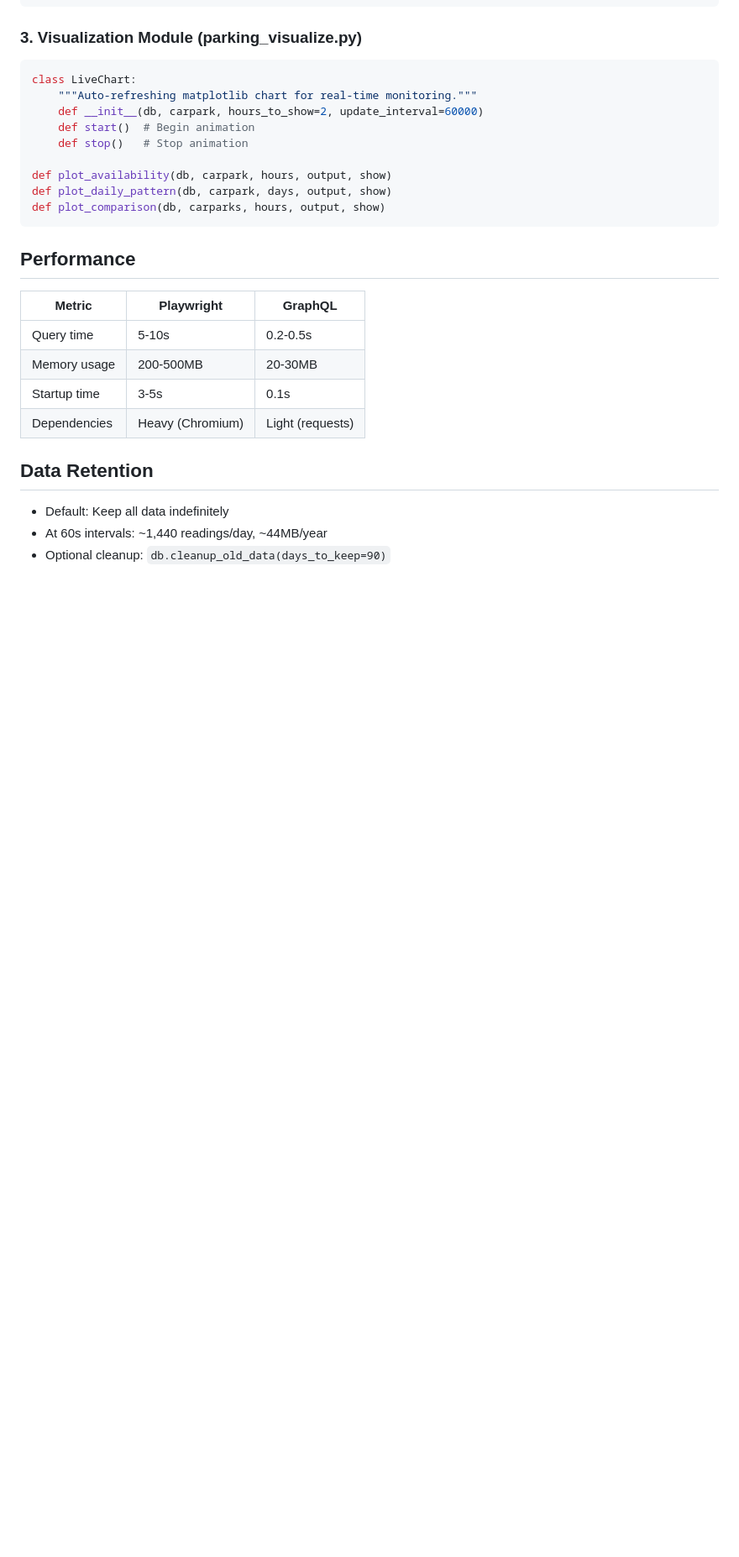
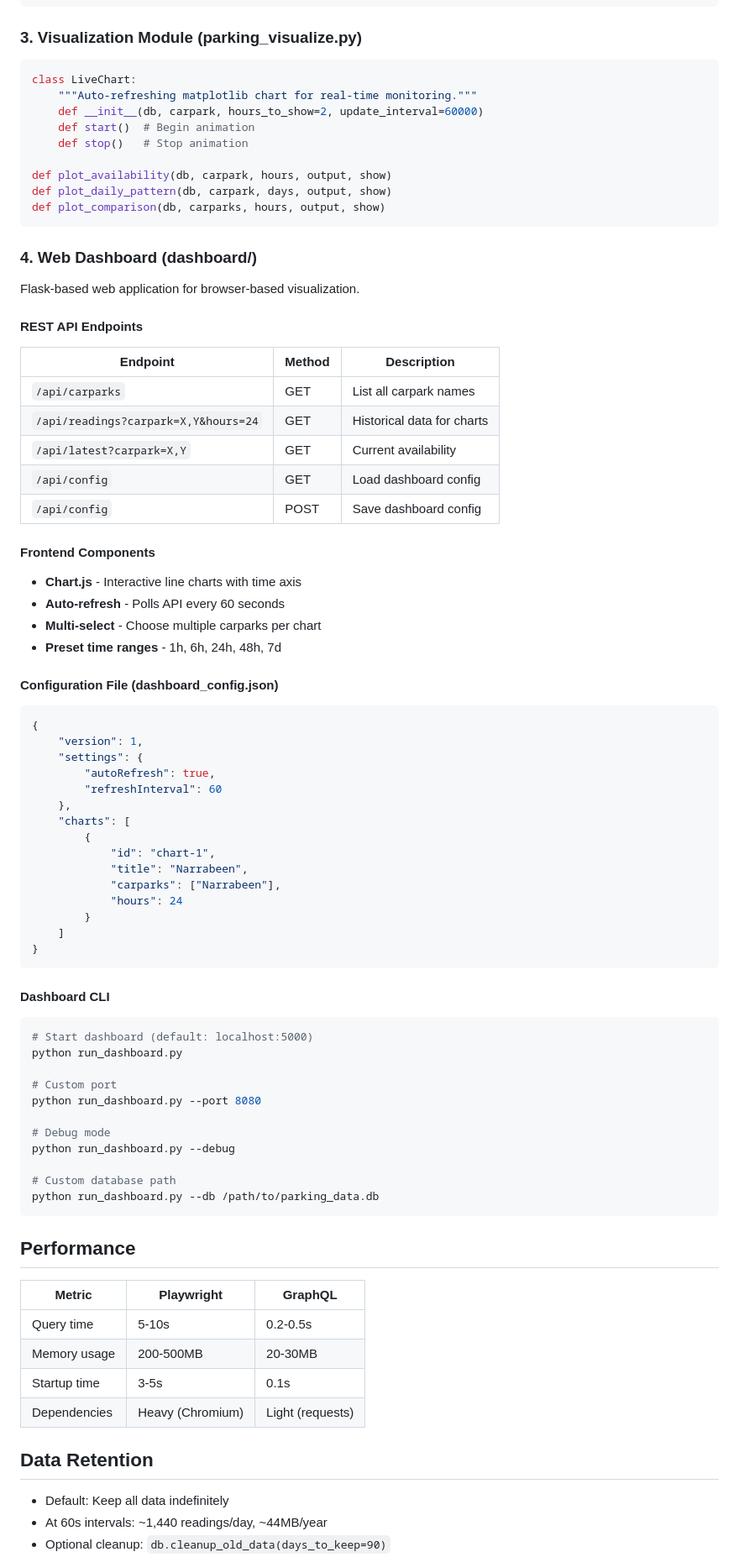
Before and after one commit to fivemeepo/park_ride, a Markdown page: TECHNICAL_DESIGN.md, the part around one of its changes. Shown at 84% size. Drawn GitHub-style; blank space fills up the shorter version.

````diff
--- a/TECHNICAL_DESIGN.md
+++ b/TECHNICAL_DESIGN.md
@@ -216,6 +227,63 @@ def plot_daily_pattern(db, carpark, days, output, show)
 def plot_comparison(db, carparks, hours, output, show)
 ```
 
+### 4. Web Dashboard (dashboard/)
+
+Flask-based web application for browser-based visualization.
+
+#### REST API Endpoints
+
+| Endpoint | Method | Description |
+|----------|--------|-------------|
+| `/api/carparks` | GET | List all carpark names |
+| `/api/readings?carpark=X,Y&hours=24` | GET | Historical data for charts |
+| `/api/latest?carpark=X,Y` | GET | Current availability |
+| `/api/config` | GET | Load dashboard config |
+| `/api/config` | POST | Save dashboard config |
+
+#### Frontend Components
+
+- **Chart.js** - Interactive line charts with time axis
+- **Auto-refresh** - Polls API every 60 seconds
+- **Multi-select** - Choose multiple carparks per chart
+- **Preset time ranges** - 1h, 6h, 24h, 48h, 7d
+
+#### Configuration File (dashboard_config.json)
+
+```json
+{
+    "version": 1,
+    "settings": {
+        "autoRefresh": true,
+        "refreshInterval": 60
+    },
+    "charts": [
+        {
+            "id": "chart-1",
+            "title": "Narrabeen",
+            "carparks": ["Narrabeen"],
+            "hours": 24
+        }
+    ]
+}
+```
+
+#### Dashboard CLI
+
+```bash
+# Start dashboard (default: localhost:5000)
+python run_dashboard.py
+
+# Custom port
+python run_dashboard.py --port 8080
+
+# Debug mode
+python run_dashboard.py --debug
+
+# Custom database path
+python run_dashboard.py --db /path/to/parking_data.db
+```
+
 ## Performance
 
 | Metric | Playwright | GraphQL |
````
Also changed, not shown: other parts of TECHNICAL_DESIGN.md (+45 -33 lines).
